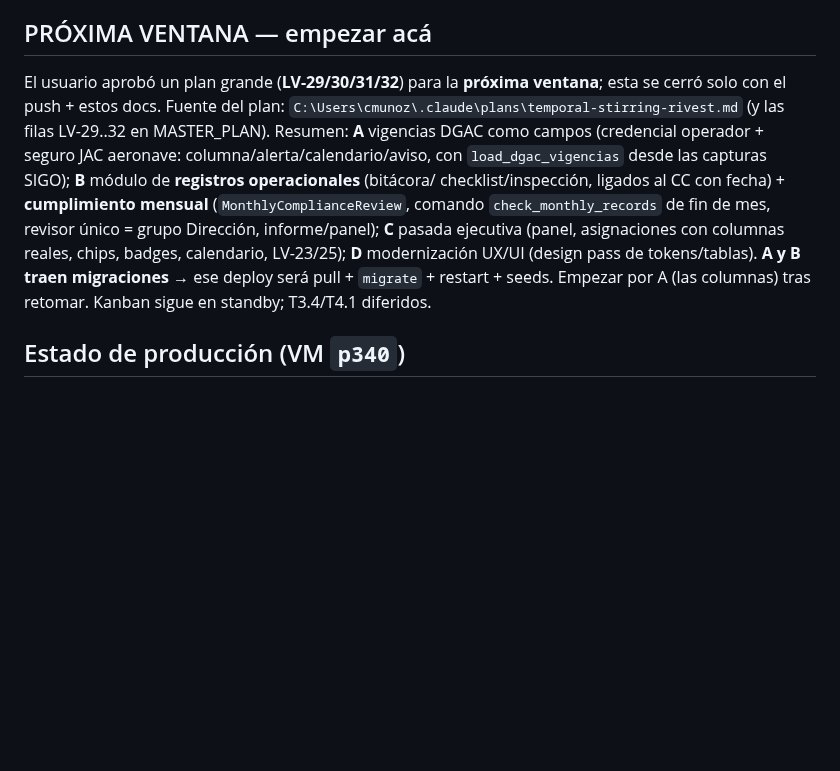
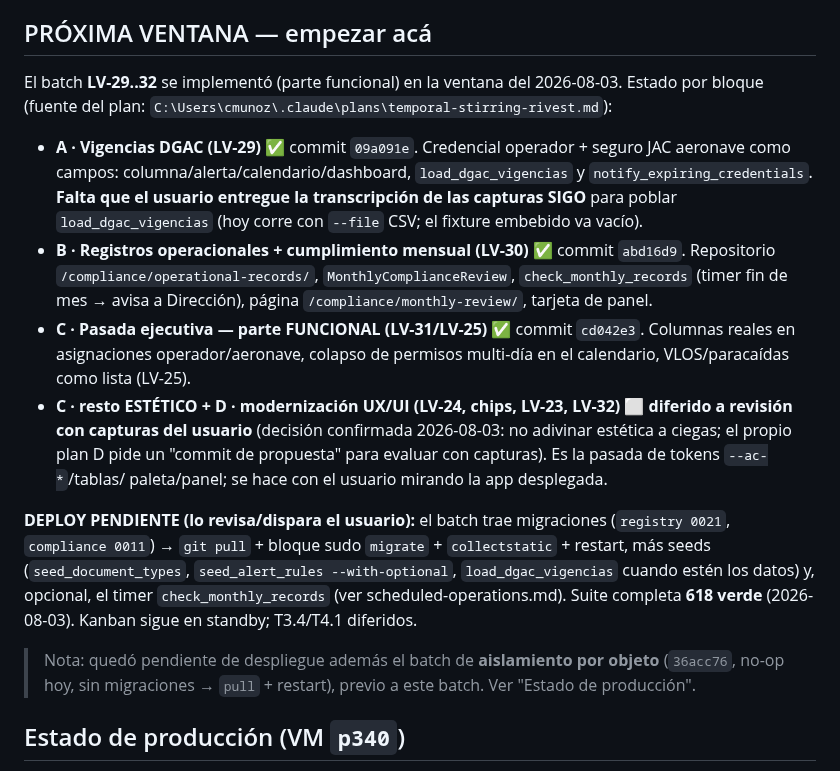
Before and after one commit to DovaCrii/AeroControl, a Markdown page: HANDOFF.md, the part around one of its changes. Rendered like a GitHub page; blank space fills up the shorter version.

Commit message:
docs(handoff): batch LV-29..32 functional done (A/B/C-func committed); styling+D deferred, deploy pending user review

```diff
--- a/HANDOFF.md
+++ b/HANDOFF.md
@@ -6,18 +6,37 @@
 
 ## PRÓXIMA VENTANA — empezar acá
-El usuario aprobó un plan grande (**LV-29/30/31/32**) para la **próxima ventana**;
-esta se cerró solo con el push + estos docs. Fuente del plan:
-`C:\Users\cmunoz\.claude\plans\temporal-stirring-rivest.md` (y las filas LV-29..32
-en MASTER_PLAN). Resumen: **A** vigencias DGAC como campos (credencial operador +
-seguro JAC aeronave: columna/alerta/calendario/aviso, con `load_dgac_vigencias`
-desde las capturas SIGO); **B** módulo de **registros operacionales** (bitácora/
-checklist/inspección, ligados al CC con fecha) + **cumplimiento mensual**
-(`MonthlyComplianceReview`, comando `check_monthly_records` de fin de mes, revisor
-único = grupo Dirección, informe/panel); **C** pasada ejecutiva (panel,
-asignaciones con columnas reales, chips, badges, calendario, LV-23/25); **D**
-modernización UX/UI (design pass de tokens/tablas). **A y B traen migraciones** →
-ese deploy será pull + `migrate` + restart + seeds. Empezar por A (las columnas)
-tras retomar. Kanban sigue en standby; T3.4/T4.1 diferidos.
+El batch **LV-29..32** se implementó (parte funcional) en la ventana del
+2026-08-03. Estado por bloque (fuente del plan:
+`C:\Users\cmunoz\.claude\plans\temporal-stirring-rivest.md`):
+- **A · Vigencias DGAC (LV-29)** ✅ commit `09a091e`. Credencial operador + seguro
+  JAC aeronave como campos: columna/alerta/calendario/dashboard, `load_dgac_vigencias`
+  y `notify_expiring_credentials`. **Falta que el usuario entregue la transcripción
+  de las capturas SIGO** para poblar `load_dgac_vigencias` (hoy corre con `--file`
+  CSV; el fixture embebido va vacío).
+- **B · Registros operacionales + cumplimiento mensual (LV-30)** ✅ commit `abd16d9`.
+  Repositorio `/compliance/operational-records/`, `MonthlyComplianceReview`,
+  `check_monthly_records` (timer fin de mes → avisa a Dirección), página
+  `/compliance/monthly-review/`, tarjeta de panel.
+- **C · Pasada ejecutiva — parte FUNCIONAL (LV-31/LV-25)** ✅ commit `cd042e3`.
+  Columnas reales en asignaciones operador/aeronave, colapso de permisos
+  multi-día en el calendario, VLOS/paracaídas como lista (LV-25).
+- **C · resto ESTÉTICO + D · modernización UX/UI (LV-24, chips, LV-23, LV-32)**
+  ⬜ **diferido a revisión con capturas del usuario** (decisión confirmada
+  2026-08-03: no adivinar estética a ciegas; el propio plan D pide un "commit de
+  propuesta" para evaluar con capturas). Es la pasada de tokens `--ac-*`/tablas/
+  paleta/panel; se hace con el usuario mirando la app desplegada.
+
+**DEPLOY PENDIENTE (lo revisa/dispara el usuario):** el batch trae migraciones
+(`registry 0021`, `compliance 0011`) → `git pull` + bloque sudo `migrate` +
+`collectstatic` + restart, más seeds (`seed_document_types`,
+`seed_alert_rules --with-optional`, `load_dgac_vigencias` cuando estén los datos)
+y, opcional, el timer `check_monthly_records` (ver scheduled-operations.md).
+Suite completa **618 verde** (2026-08-03). Kanban sigue en standby; T3.4/T4.1
+diferidos.
+
+> Nota: quedó pendiente de despliegue además el batch de **aislamiento por
+> objeto** (`36acc76`, no-op hoy, sin migraciones → `pull` + restart), previo a
+> este batch. Ver "Estado de producción".
 
 ## Estado de producción (VM `p340`)
 - Prod desplegado hasta el batch grande (documentos en fichas, empresa, LV-20/26,
```
Also changed, not shown: other parts of HANDOFF.md (+1 -1 lines).
